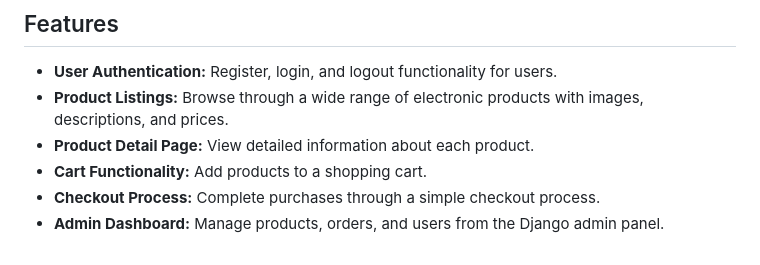
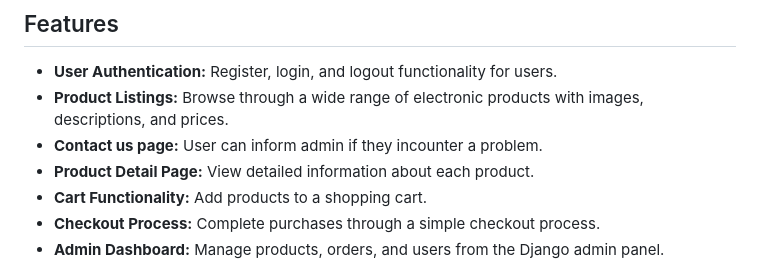
Before and after one commit to Thrymheim/Electronic-shop, a Markdown page: README.md, the part around the change. Rendered like a GitHub page.

```diff
--- a/README.md
+++ b/README.md
@@ -16,6 +16,7 @@ Welcome to the Django Basic Electronic Shop project! This web application allows
 
 - **User Authentication:** Register, login, and logout functionality for users.
 - **Product Listings:** Browse through a wide range of electronic products with images, descriptions, and prices.
+- **Contact us page:** User can inform admin if they incounter a problem.
 - **Product Detail Page:** View detailed information about each product.
 - **Cart Functionality:** Add products to a shopping cart.
 - **Checkout Process:** Complete purchases through a simple checkout process.
```
